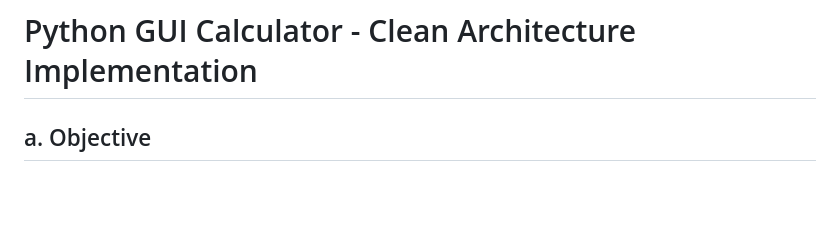
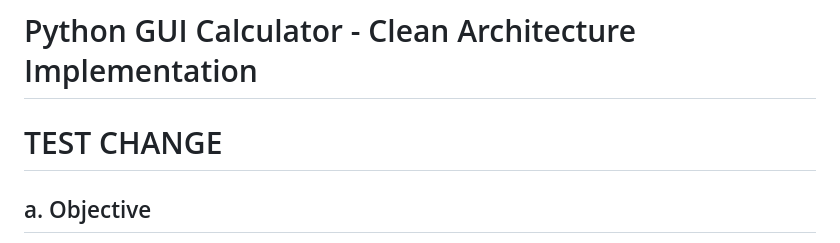
Before and after one commit to FisKusT/rl1, a Markdown page: README.md, the part around the change. Drawn GitHub-style; blank space fills up the shorter version.

Commit message:
Update README.md on test1 branch

```diff
--- a/README.md
+++ b/README.md
@@ -1,5 +1,5 @@
 # Python GUI Calculator - Clean Architecture Implementation
-
+# TEST CHANGE
 ## a. Objective
 The goal of this project is to build a robust, desktop-based Graphical User Interface (GUI) calculator using Python. It demonstrates strict software engineering standards, including:
 * **Clean Architecture:** Complete isolation between core math logic, SDK, and UI.
```
